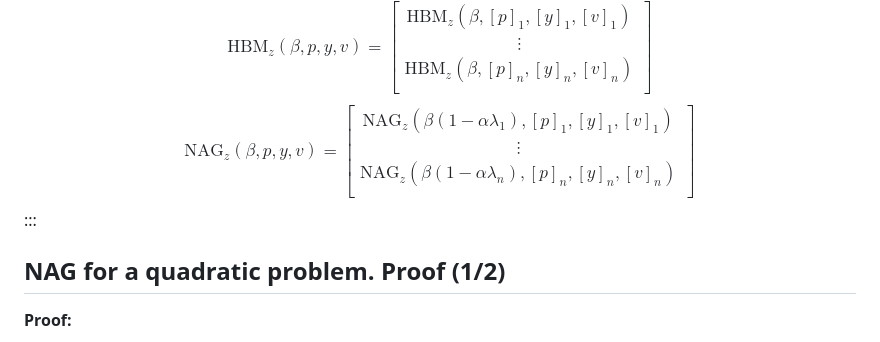
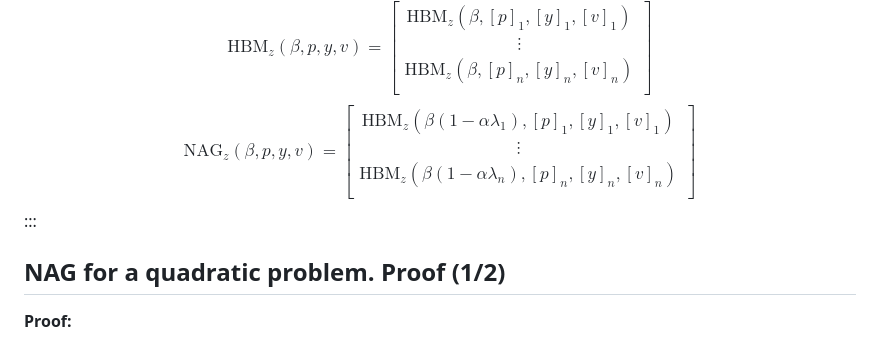
Before and after one commit to MerkulovDaniil/hse24, a Markdown page: seminars/sem_10/sem_10.md, the part around the change. GitHub-like rendering.

Commit message:
fix NAG on HBM

```diff
--- a/seminars/sem_10/sem_10.md
+++ b/seminars/sem_10/sem_10.md
@@ -171,9 +171,9 @@ $$
 $$
 \text{NAG}_z (\beta,p,y,v) =
 \left[\begin{gathered}
-      \text{NAG}_z (\beta(1-\alpha\lambda_1),[p]_1,[y]_1, [v]_1)\\
+      \text{HBM}_z (\beta(1-\alpha\lambda_1),[p]_1,[y]_1, [v]_1)\\
       \vdots\\
-      \text{NAG}_z (\beta(1-\alpha\lambda_n),[p]_n,[y]_n, [v]_n)\\
+      \text{HBM}_z (\beta(1-\alpha\lambda_n),[p]_n,[y]_n, [v]_n)\\
     \end{gathered}
 \right]
 $$
```
